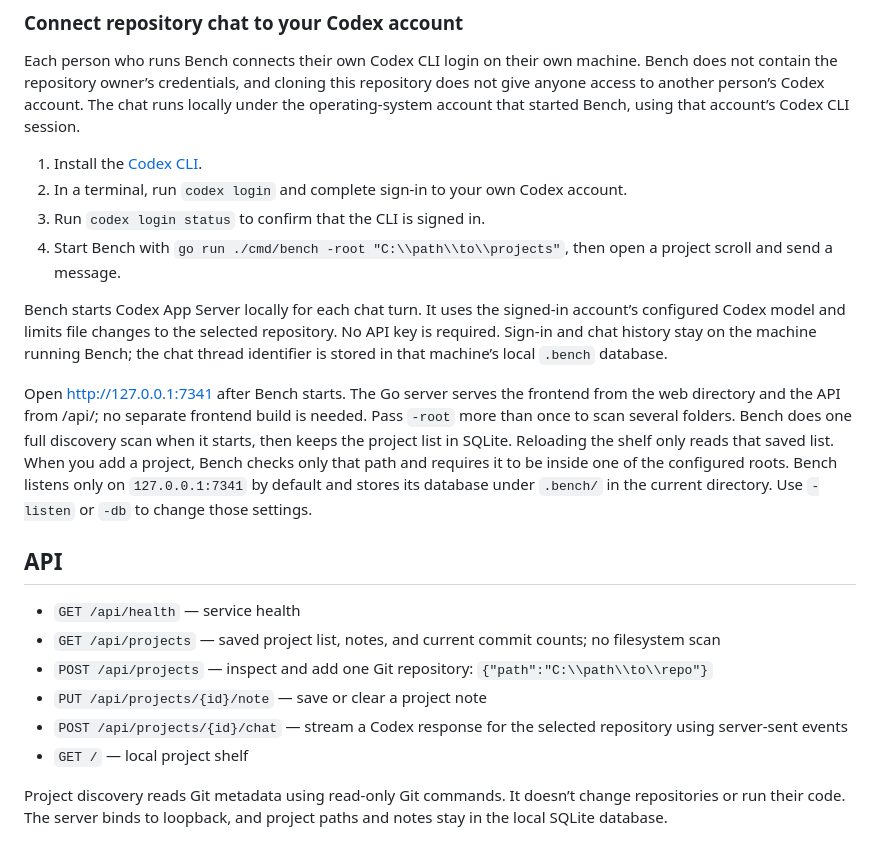
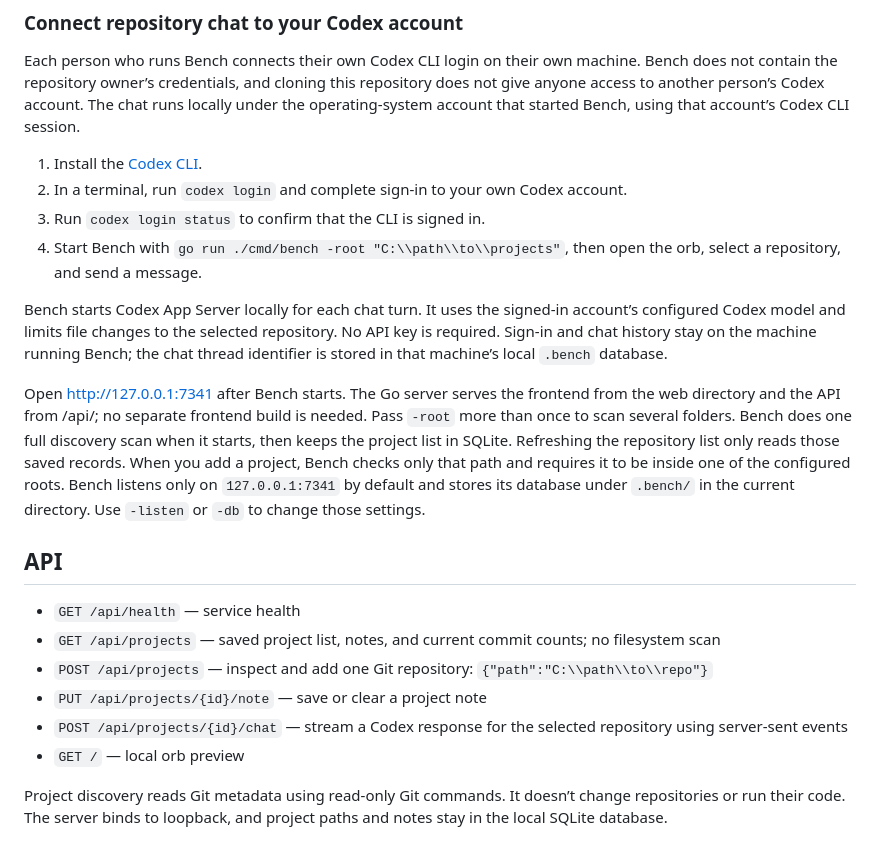
Before and after one commit to Suuperplantain/bench, a Markdown page: README.md, the part around one of its changes. Drawn GitHub-style.

```diff
--- a/README.md
+++ b/README.md
@@ -37,11 +35,11 @@ Each person who runs Bench connects their own Codex CLI login on their own machi
 1. Install the [Codex CLI](https://developers.openai.com/codex/cli/).
 2. In a terminal, run `codex login` and complete sign-in to your own Codex account.
 3. Run `codex login status` to confirm that the CLI is signed in.
-4. Start Bench with `go run ./cmd/bench -root "C:\\path\\to\\projects"`, then open a project scroll and send a message.
+4. Start Bench with `go run ./cmd/bench -root "C:\\path\\to\\projects"`, then open the orb, select a repository, and send a message.
 
 Bench starts Codex App Server locally for each chat turn. It uses the signed-in account’s configured Codex model and limits file changes to the selected repository. No API key is required. Sign-in and chat history stay on the machine running Bench; the chat thread identifier is stored in that machine’s local `.bench` database.
 
-Open <http://127.0.0.1:7341> after Bench starts. The Go server serves the frontend from the web directory and the API from /api/; no separate frontend build is needed. Pass `-root` more than once to scan several folders. Bench does one full discovery scan when it starts, then keeps the project list in SQLite. Reloading the shelf only reads that saved list. When you add a project, Bench checks only that path and requires it to be inside one of the configured roots. Bench listens only on `127.0.0.1:7341` by default and stores its database under `.bench/` in the current directory. Use `-listen` or `-db` to change those settings.
+Open <http://127.0.0.1:7341> after Bench starts. The Go server serves the frontend from the web directory and the API from /api/; no separate frontend build is needed. Pass `-root` more than once to scan several folders. Bench does one full discovery scan when it starts, then keeps the project list in SQLite. Refreshing the repository list only reads those saved records. When you add a project, Bench checks only that path and requires it to be inside one of the configured roots. Bench listens only on `127.0.0.1:7341` by default and stores its database under `.bench/` in the current directory. Use `-listen` or `-db` to change those settings.
 
 ## API
 
@@ -50,7 +48,7 @@ Open <http://127.0.0.1:7341> after Bench starts. The Go server serves the fronte
 - `POST /api/projects` — inspect and add one Git repository: `{"path":"C:\\path\\to\\repo"}`
 - `PUT /api/projects/{id}/note` — save or clear a project note
 - `POST /api/projects/{id}/chat` — stream a Codex response for the selected repository using server-sent events
-- `GET /` — local project shelf
+- `GET /` — local orb preview
 
 Project discovery reads Git metadata using read-only Git commands. It doesn’t change repositories or run their code. The server binds to loopback, and project paths and notes stay in the local SQLite database.
 
```
Also changed, not shown: other parts of README.md (+7 -9 lines), docs/screenshots/home-orb.png (added).
